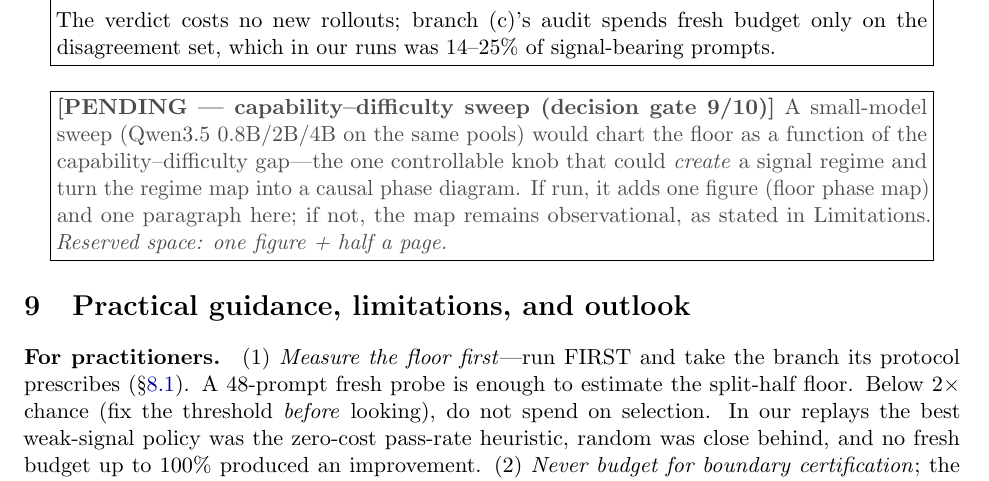
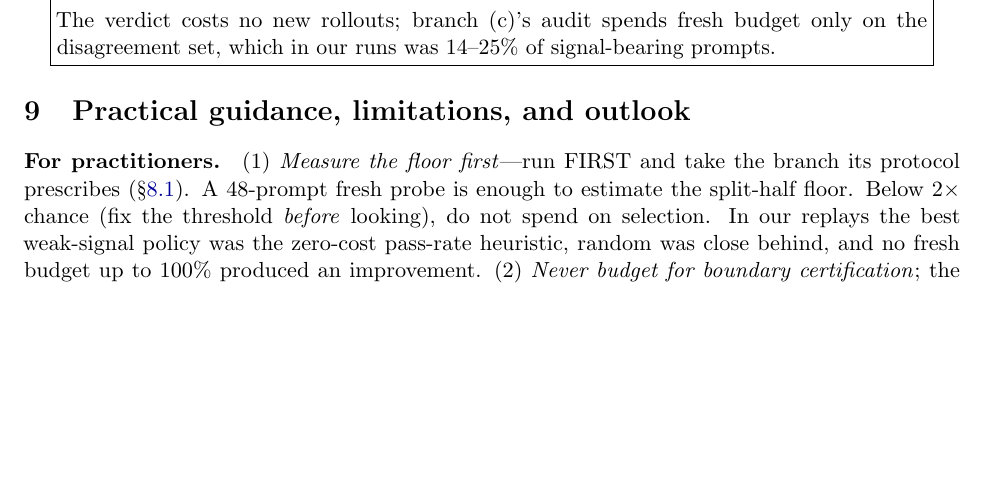
Before and after one commit to 33modeling/offpolicy-misranking, a LaTeX paper (paper/main.tex): part of page 12 of 15, cut so that both start at the same text, the shorter picture padded with empty space. Compiled offline with pdfLaTeX.

Commit message:
12p PENDING 자리표시 박스(capability sweep) 제거 — 계획은 BACKLOG B3·B9가 정본

```diff
--- a/paper/main.tex
+++ b/paper/main.tex
@@ -840,14 +840,6 @@ The verdict costs no new rollouts; branch (c)'s audit spends fresh budget
 only on the disagreement set, which in our runs was $14$--$25\%$ of
 signal-bearing prompts.}}\end{center}
 
-\pending{capability--difficulty sweep (decision gate 9/10)}{A small-model
-sweep (Qwen3.5 0.8B/2B/4B on the same pools) would chart the floor as a
-function of the capability--difficulty gap---the one controllable knob that
-could \emph{create} a signal regime and turn the regime map into a causal
-phase diagram. If run, it adds one figure (floor phase map) and one paragraph
-here; if not, the map remains observational, as stated in Limitations.
-\emph{Reserved space: one figure + half a page.}}
-
 \section{Practical guidance, limitations, and outlook}
 \label{sec:takeaways}
 
```
Also changed, not shown: paper/main.pdf.
